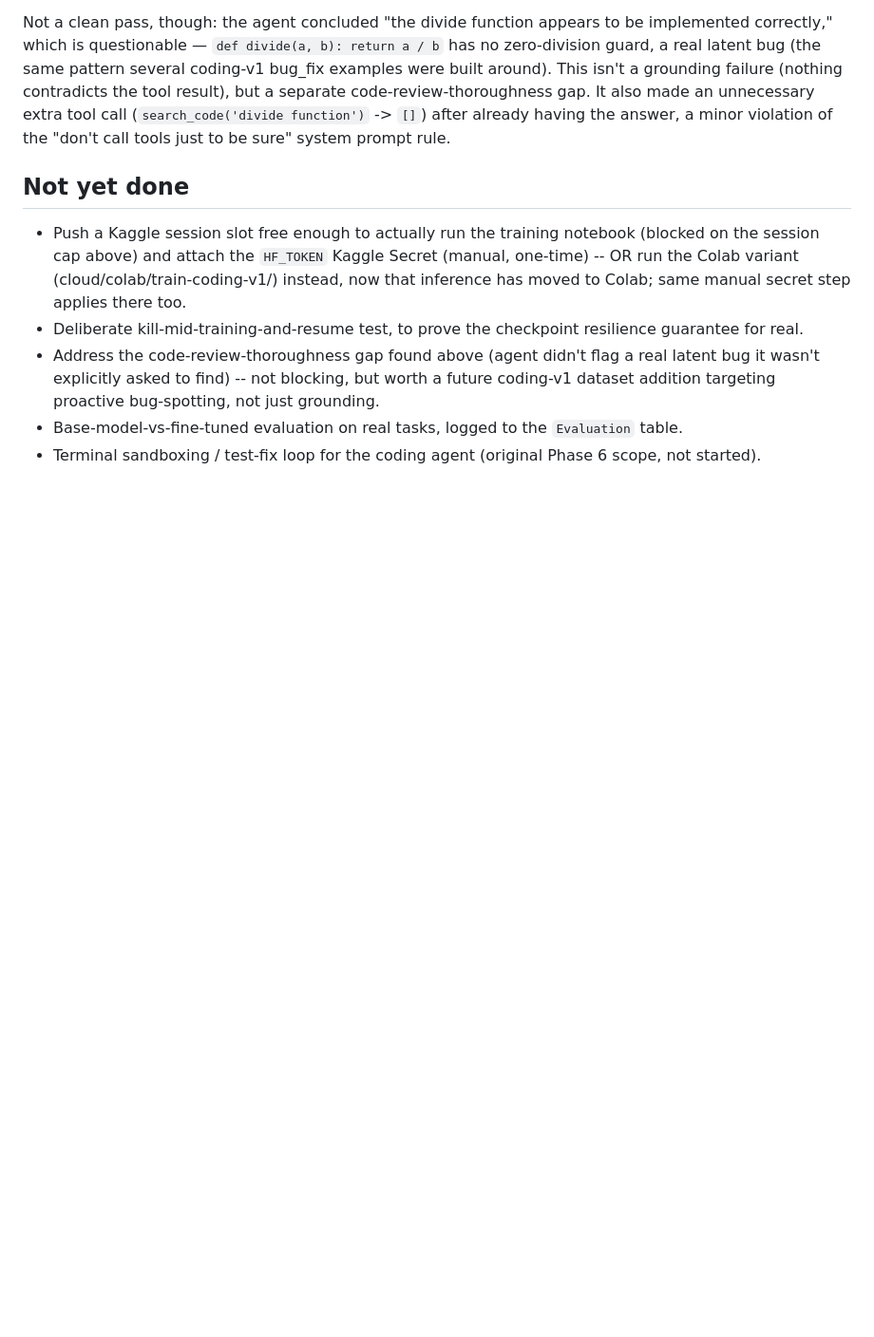
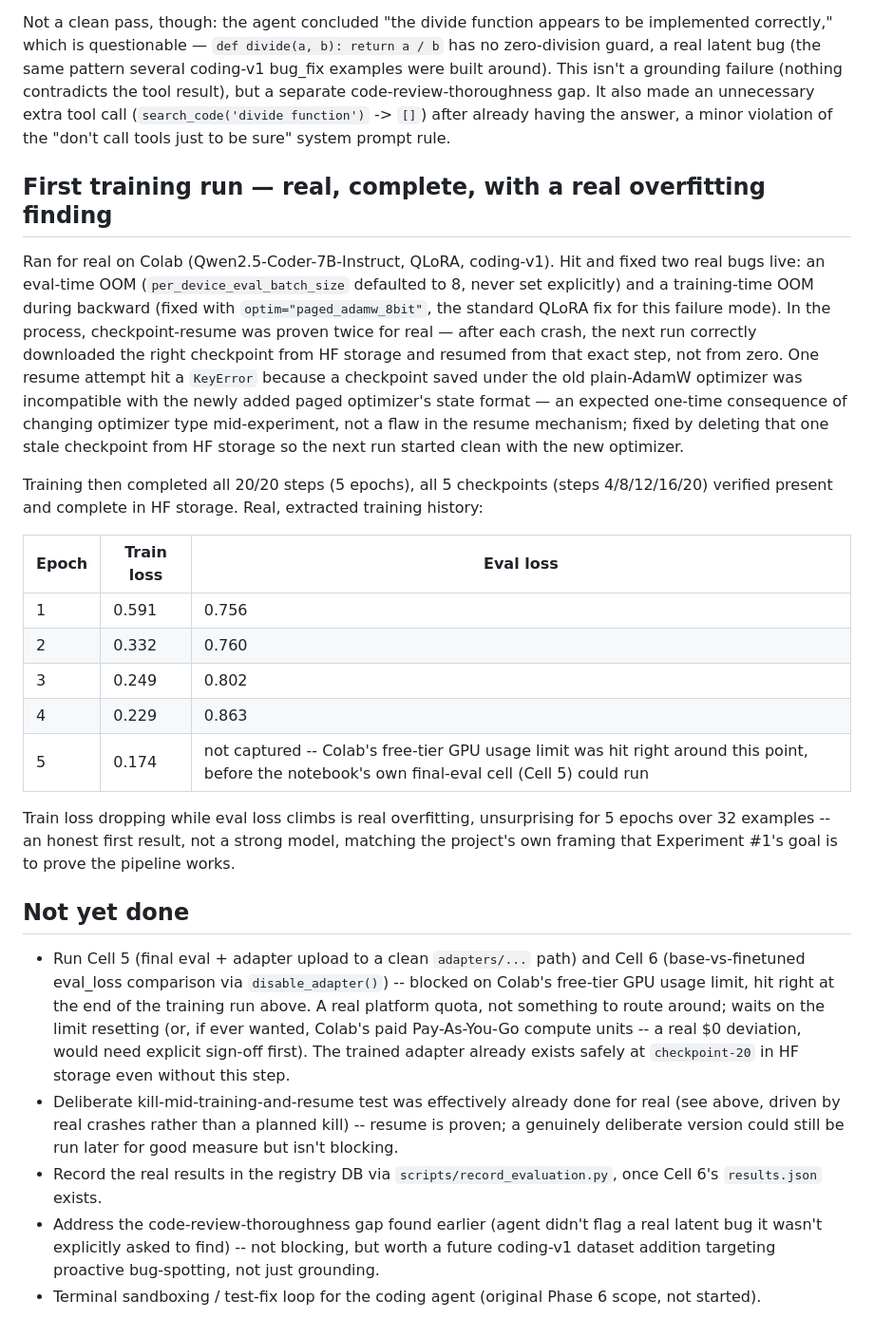
Before and after one commit to snoussimakrem/AI-Software-Engineer-Cloud-Trained-Locally-Running-Coding-Agent, a Markdown page: docs/architecture/phase-log.md, the part around the change. Shown at 95% size. Rendered like a GitHub page; blank space fills up the shorter version.

Commit message:
docs: record real first training run — completed, real overfitting result, checkpoint-resume proven
Training completed for real: 20/20 steps, 5/5 epochs, real loss curve
(train 0.591->0.174, eval 0.756->0.863 -- genuine overfitting on 32
examples over 5 epochs, an honest result). Two real OOM bugs hit and
fixed live along the way; checkpoint-resume proven twice via real
crashes, not a staged test. Blocked on Colab's free-tier GPU usage
limit for the final base-vs-finetuned comparison (Cell 6) -- a real
platform quota, waiting it out rather than working around it.

```diff
--- a/docs/architecture/phase-log.md
+++ b/docs/architecture/phase-log.md
@@ -109,20 +109,60 @@ unnecessary extra tool call (`search_code('divide function')` -> `[]`)
 after already having the answer, a minor violation of the "don't call
 tools just to be sure" system prompt rule.
 
+## First training run — real, complete, with a real overfitting finding
+
+Ran for real on Colab (Qwen2.5-Coder-7B-Instruct, QLoRA, coding-v1).
+Hit and fixed two real bugs live: an eval-time OOM
+(`per_device_eval_batch_size` defaulted to 8, never set explicitly)
+and a training-time OOM during backward (fixed with
+`optim="paged_adamw_8bit"`, the standard QLoRA fix for this failure
+mode). In the process, checkpoint-resume was proven twice for real —
+after each crash, the next run correctly downloaded the right
+checkpoint from HF storage and resumed from that exact step, not from
+zero. One resume attempt hit a `KeyError` because a checkpoint saved
+under the old plain-AdamW optimizer was incompatible with the newly
+added paged optimizer's state format — an expected one-time
+consequence of changing optimizer type mid-experiment, not a flaw in
+the resume mechanism; fixed by deleting that one stale checkpoint from
+HF storage so the next run started clean with the new optimizer.
+
+Training then completed all 20/20 steps (5 epochs), all 5 checkpoints
+(steps 4/8/12/16/20) verified present and complete in HF storage.
+Real, extracted training history:
+
+| Epoch | Train loss | Eval loss |
+|---|---|---|
+| 1 | 0.591 | 0.756 |
+| 2 | 0.332 | 0.760 |
+| 3 | 0.249 | 0.802 |
+| 4 | 0.229 | 0.863 |
+| 5 | 0.174 | not captured -- Colab's free-tier GPU usage limit was hit right around this point, before the notebook's own final-eval cell (Cell 5) could run |
+
+Train loss dropping while eval loss climbs is real overfitting,
+unsurprising for 5 epochs over 32 examples -- an honest first result,
+not a strong model, matching the project's own framing that
+Experiment #1's goal is to prove the pipeline works.
+
 ## Not yet done
 
-- Push a Kaggle session slot free enough to actually run the training
-  notebook (blocked on the session cap above) and attach the
-  `HF_TOKEN` Kaggle Secret (manual, one-time) -- OR run the Colab
-  variant (cloud/colab/train-coding-v1/) instead, now that inference
-  has moved to Colab; same manual secret step applies there too.
-- Deliberate kill-mid-training-and-resume test, to prove the
-  checkpoint resilience guarantee for real.
-- Address the code-review-thoroughness gap found above (agent didn't
+- Run Cell 5 (final eval + adapter upload to a clean `adapters/...`
+  path) and Cell 6 (base-vs-finetuned eval_loss comparison via
+  `disable_adapter()`) -- blocked on Colab's free-tier GPU usage limit,
+  hit right at the end of the training run above. A real platform
+  quota, not something to route around; waits on the limit resetting
+  (or, if ever wanted, Colab's paid Pay-As-You-Go compute units -- a
+  real $0 deviation, would need explicit sign-off first). The trained
+  adapter already exists safely at `checkpoint-20` in HF storage even
+  without this step.
+- Deliberate kill-mid-training-and-resume test was effectively already
+  done for real (see above, driven by real crashes rather than a
+  planned kill) -- resume is proven; a genuinely deliberate version
+  could still be run later for good measure but isn't blocking.
+- Record the real results in the registry DB via
+  `scripts/record_evaluation.py`, once Cell 6's `results.json` exists.
+- Address the code-review-thoroughness gap found earlier (agent didn't
   flag a real latent bug it wasn't explicitly asked to find) -- not
   blocking, but worth a future coding-v1 dataset addition targeting
   proactive bug-spotting, not just grounding.
-- Base-model-vs-fine-tuned evaluation on real tasks, logged to the
-  `Evaluation` table.
 - Terminal sandboxing / test-fix loop for the coding agent (original
   Phase 6 scope, not started).
```
